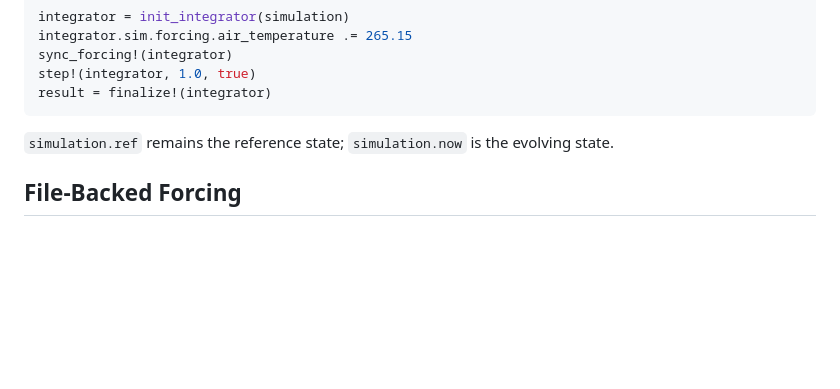
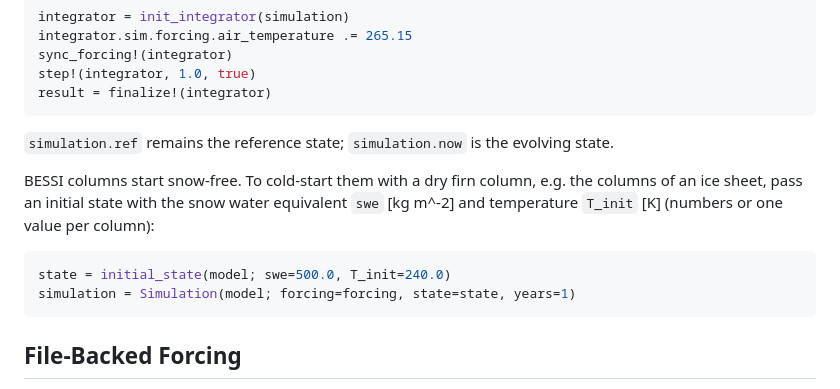
Before and after one commit to fesmc/Chion.jl, a Markdown page: README.md, the part around the change. Rendered like a GitHub page; blank space fills up the shorter version.

Commit message:
Docs: initial snowpack (swe, T_init, density_init_firn)

````diff
--- a/README.md
+++ b/README.md
@@ -91,6 +91,16 @@ result = finalize!(integrator)
 `simulation.ref` remains the reference state; `simulation.now` is the evolving
 state.
 
+BESSI columns start snow-free. To cold-start them with a dry firn column, e.g.
+the columns of an ice sheet, pass an initial state with the snow water
+equivalent `swe` [kg m^-2] and temperature `T_init` [K] (numbers or one value
+per column):
+
+```julia
+state = initial_state(model; swe=500.0, T_init=240.0)
+simulation = Simulation(model; forcing=forcing, state=state, years=1)
+```
+
 ## File-Backed Forcing
 
 `load_forcing_file` reads a NetCDF forcing file and returns a named tuple with a
````
Also changed, not shown: docs/src/model_state.md (+26 -0 lines), 1 other file.
